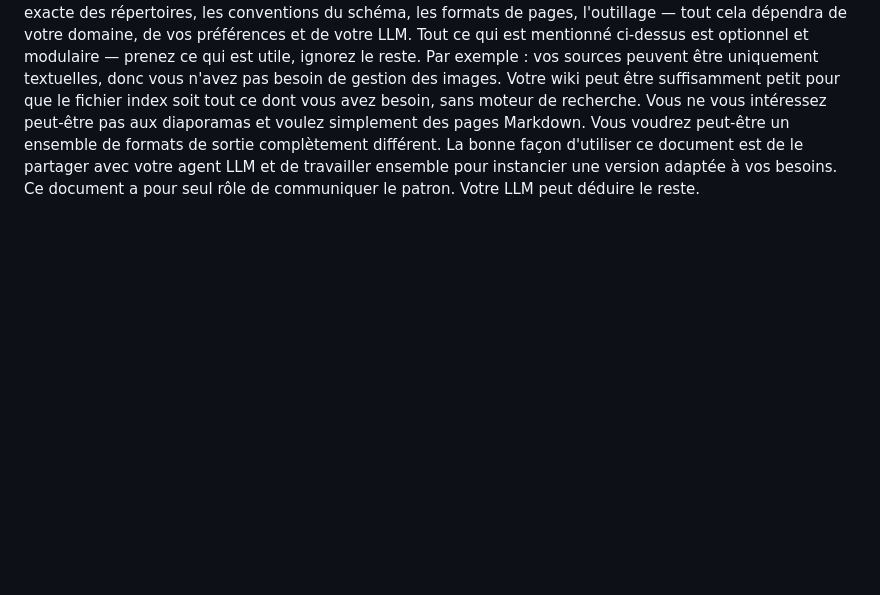
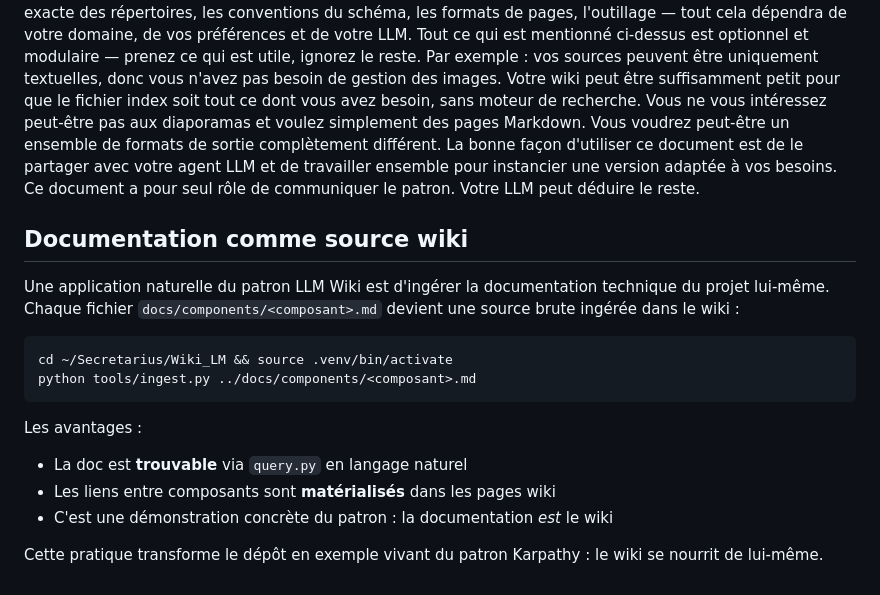
Before and after one commit to mauceri/Secretarius, a Markdown page: Wiki_LM/PATTERN.md, the part around the change. GitHub-like rendering; blank space fills up the shorter version.

Commit message:
docs(pattern): ajouter paragraphe Documentation comme source wiki

````diff
--- a/Wiki_LM/PATTERN.md
+++ b/Wiki_LM/PATTERN.md
@@ -89,3 +89,23 @@ L'idée est apparentée en esprit au Memex de Vannevar Bush (1945) — un réser
 ## Note
 
 Ce document est intentionnellement abstrait. Il décrit l'idée, pas une implémentation spécifique. La structure exacte des répertoires, les conventions du schéma, les formats de pages, l'outillage — tout cela dépendra de votre domaine, de vos préférences et de votre LLM. Tout ce qui est mentionné ci-dessus est optionnel et modulaire — prenez ce qui est utile, ignorez le reste. Par exemple : vos sources peuvent être uniquement textuelles, donc vous n'avez pas besoin de gestion des images. Votre wiki peut être suffisamment petit pour que le fichier index soit tout ce dont vous avez besoin, sans moteur de recherche. Vous ne vous intéressez peut-être pas aux diaporamas et voulez simplement des pages Markdown. Vous voudrez peut-être un ensemble de formats de sortie complètement différent. La bonne façon d'utiliser ce document est de le partager avec votre agent LLM et de travailler ensemble pour instancier une version adaptée à vos besoins. Ce document a pour seul rôle de communiquer le patron. Votre LLM peut déduire le reste.
+
+
+## Documentation comme source wiki
+
+Une application naturelle du patron LLM Wiki est d'ingérer la documentation
+technique du projet lui-même. Chaque fichier `docs/components/<composant>.md`
+devient une source brute ingérée dans le wiki :
+
+```bash
+cd ~/Secretarius/Wiki_LM && source .venv/bin/activate
+python tools/ingest.py ../docs/components/<composant>.md
+```
+
+Les avantages :
+- La doc est **trouvable** via `query.py` en langage naturel
+- Les liens entre composants sont **matérialisés** dans les pages wiki
+- C'est une démonstration concrète du patron : la documentation *est* le wiki
+
+Cette pratique transforme le dépôt en exemple vivant du patron Karpathy :
+le wiki se nourrit de lui-même.
````
